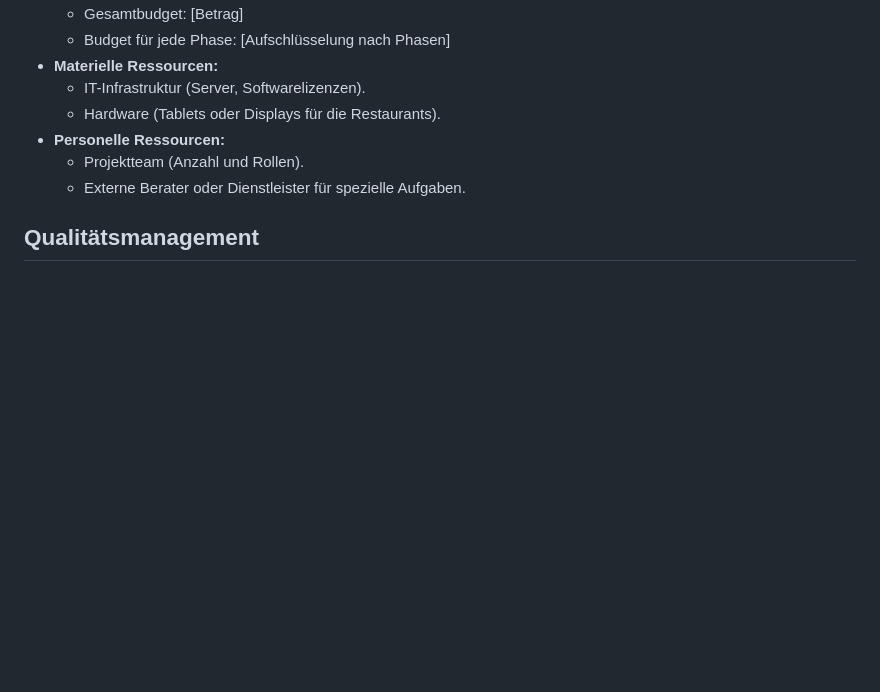
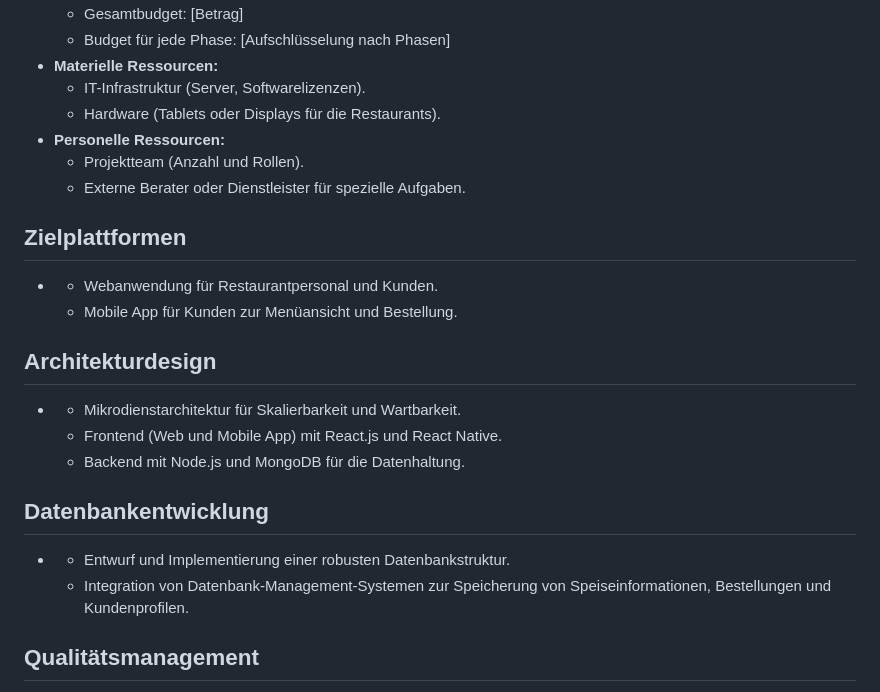
Before and after one commit to encore99/DigiMenu, a Markdown page: Projektübersicht.md, the part around the change. Drawn GitHub-style; blank space fills up the shorter version.

```diff
--- a/Projektübersicht.md
+++ b/Projektübersicht.md
@@ -62,6 +62,19 @@ Das Projekt DigiMenu zielt darauf ab, das gastronomische Erlebnis zu modernisier
   - Projektteam (Anzahl und Rollen).
   - Externe Berater oder Dienstleister für spezielle Aufgaben.
 
+## Zielplattformen
+- - Webanwendung für Restaurantpersonal und Kunden.
+  - Mobile App für Kunden zur Menüansicht und Bestellung.
+
+## Architekturdesign
+- - Mikrodienstarchitektur für Skalierbarkeit und Wartbarkeit.
+  - Frontend (Web und Mobile App) mit React.js und React Native.
+  - Backend mit Node.js und MongoDB für die Datenhaltung.
+
+## Datenbankentwicklung
+- - Entwurf und Implementierung einer robusten Datenbankstruktur.
+  - Integration von Datenbank-Management-Systemen zur Speicherung von Speiseinformationen, Bestellungen und Kundenprofilen.
+
 ## Qualitätsmanagement
 - **Qualitätsziele:**
   - Benutzerfreundliche Benutzeroberfläche, zuverlässige Systemleistung.
```
